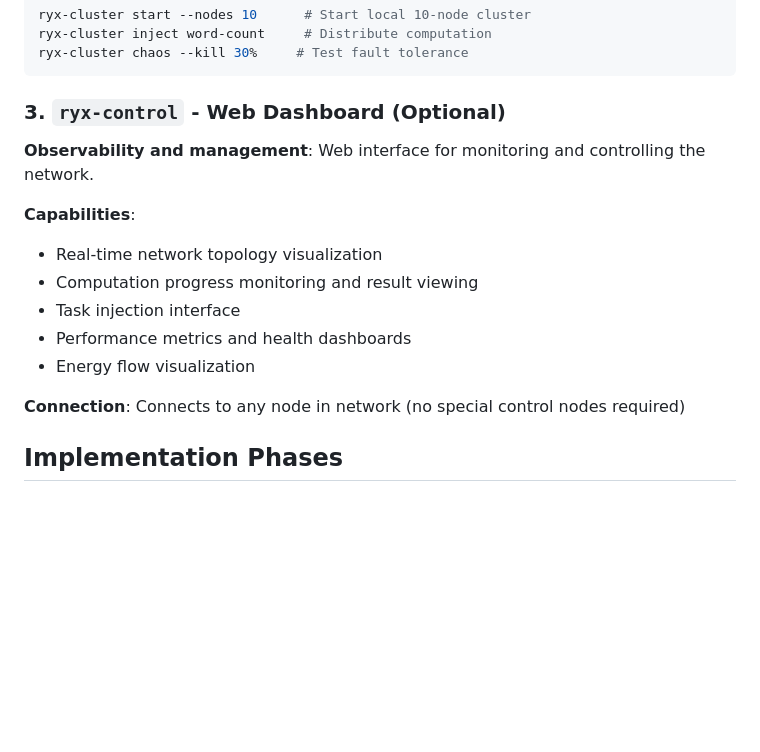
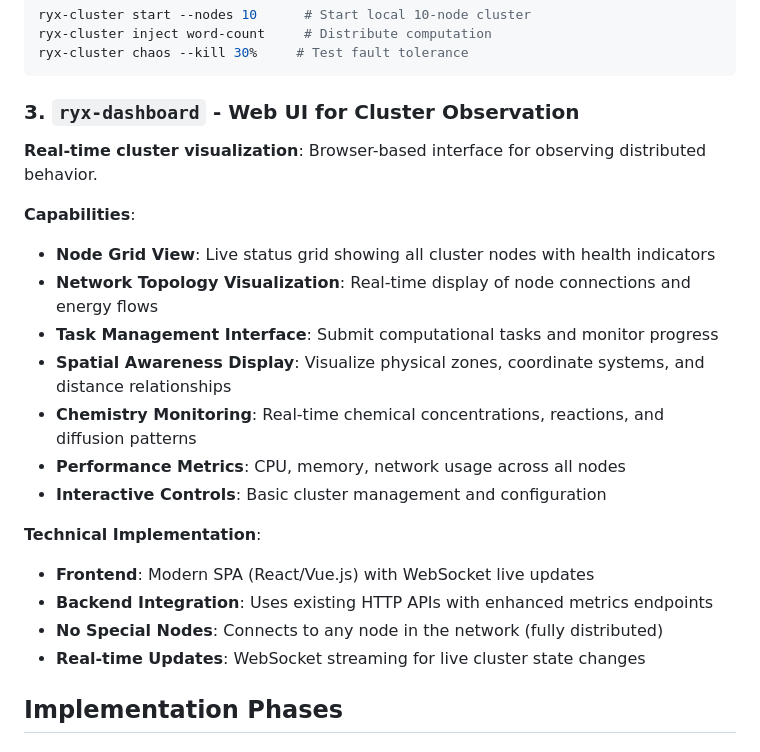
Before and after one commit to BasicAcid/ryx, a Markdown page: ROADMAP.md, the part around one of its changes. GitHub-like rendering; blank space fills up the shorter version.

````diff
--- a/ROADMAP.md
+++ b/ROADMAP.md
@@ -76,17 +76,23 @@ ryx-cluster inject word-count     # Distribute computation
 ryx-cluster chaos --kill 30%     # Test fault tolerance
 ```
 
-### 3. `ryx-control` - Web Dashboard (Optional)
-**Observability and management**: Web interface for monitoring and controlling the network.
+### 3. `ryx-dashboard` - Web UI for Cluster Observation
+**Real-time cluster visualization**: Browser-based interface for observing distributed behavior.
 
 **Capabilities**:
-- Real-time network topology visualization
-- Computation progress monitoring and result viewing
-- Task injection interface
-- Performance metrics and health dashboards
-- Energy flow visualization
+- **Node Grid View**: Live status grid showing all cluster nodes with health indicators
+- **Network Topology Visualization**: Real-time display of node connections and energy flows
+- **Task Management Interface**: Submit computational tasks and monitor progress
+- **Spatial Awareness Display**: Visualize physical zones, coordinate systems, and distance relationships
+- **Chemistry Monitoring**: Real-time chemical concentrations, reactions, and diffusion patterns
+- **Performance Metrics**: CPU, memory, network usage across all nodes
+- **Interactive Controls**: Basic cluster management and configuration
 
-**Connection**: Connects to any node in network (no special control nodes required)
+**Technical Implementation**:
+- **Frontend**: Modern SPA (React/Vue.js) with WebSocket live updates
+- **Backend Integration**: Uses existing HTTP APIs with enhanced metrics endpoints
+- **No Special Nodes**: Connects to any node in the network (fully distributed)
+- **Real-time Updates**: WebSocket streaming for live cluster state changes
 
 ## Implementation Phases
 
````
Also changed, not shown: other parts of ROADMAP.md (+55 -43 lines).
